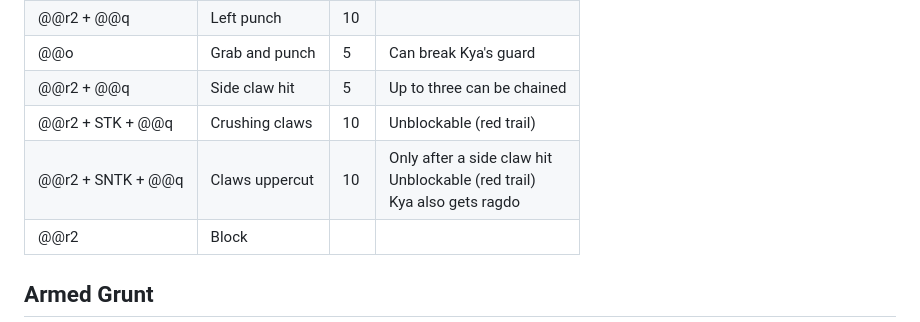
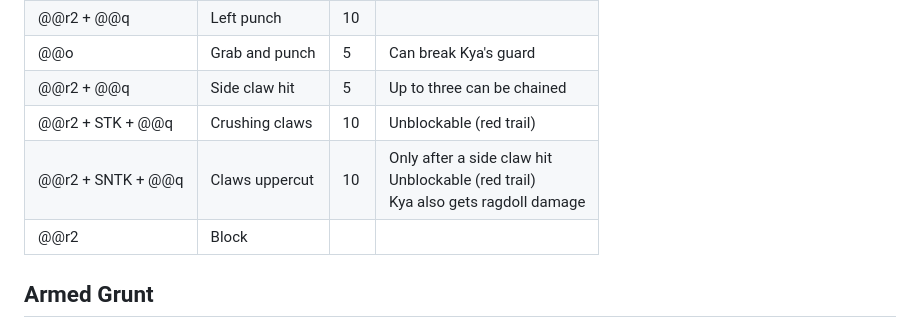
Before and after one commit to KyaDLFiles/kyadlfiles.github.io, a Markdown page: templates/secrlvl/!index.md, the part around the change. Rendered like a GitHub page.

```diff
--- a/templates/secrlvl/!index.md
+++ b/templates/secrlvl/!index.md
@@ -42,7 +42,7 @@ All enemies except Kya and Frank have a broken/fake @@r2 + @@x move that doesn't
 |@@o|Grab and punch|5|Can break Kya's guard|
 |@@r2 + @@q|Side claw hit|5|Up to three can be chained|
 |@@r2 + STK + @@q|Crushing claws|10|Unblockable (red trail)|
-|@@r2 + SNTK + @@q|Claws uppercut|10|Only after a side claw hit<br>Unblockable (red trail)<br>Kya also gets ragdo|
+|@@r2 + SNTK + @@q|Claws uppercut|10|Only after a side claw hit<br>Unblockable (red trail)<br>Kya also gets ragdoll damage|
 |@@r2|Block|||
 
 ## Armed Grunt
```
Also changed, not shown: 1 other file.
